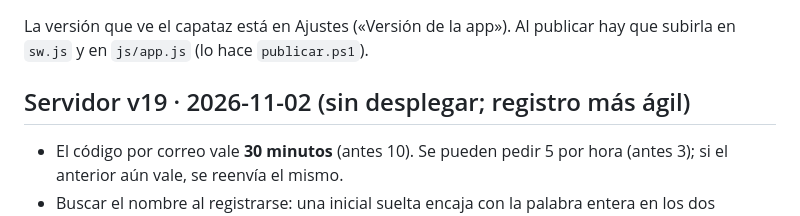
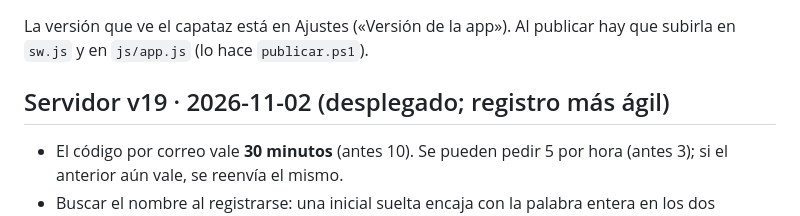
Before and after one commit to Mant-ute-lav-este/partes-lav, a Markdown page: CHANGELOG.md, the part around the change. GitHub-like rendering.

Commit message:
Servidor v19 desplegado
Co-Authored-By: Claude Opus 5.5 <noreply@anthropic.com>

```diff
--- a/CHANGELOG.md
+++ b/CHANGELOG.md
@@ -2,7 +2,7 @@
 
 La versión que ve el capataz está en Ajustes («Versión de la app»). Al publicar hay que subirla en `sw.js` y en `js/app.js` (lo hace `publicar.ps1`).
 
-## Servidor v19 · 2026-11-02 (sin desplegar; registro más ágil)
+## Servidor v19 · 2026-11-02 (desplegado; registro más ágil)
 - El código por correo vale **30 minutos** (antes 10). Se pueden pedir 5 por hora (antes 3); si el anterior aún vale, se reenvía el mismo.
 - Buscar el nombre al registrarse: una inicial suelta encaja con la palabra entera en los dos sentidos («Jose L Bordetas» ↔ «Jose Luis Bordetas Puig»). Escribir una sola palabra ya no gasta intentos; máximo 15 búsquedas por hora (antes 10). Mensajes con un ejemplo.
 
```
